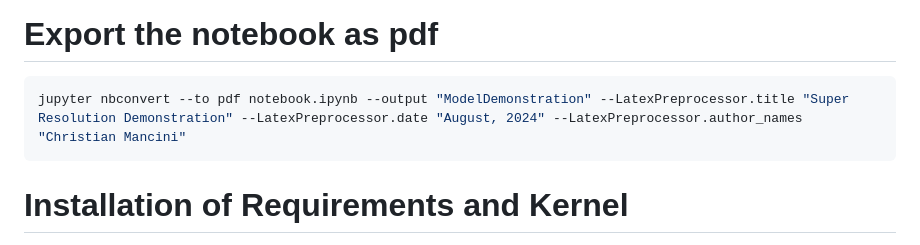
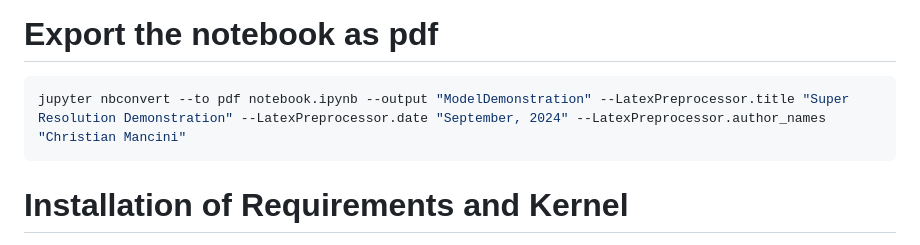
Before and after one commit to cMancio00/Super-Resolution, a Markdown page: README.md, the part around the change. Rendered like a GitHub page.

Commit message:
Changed notebook date generation

````diff
--- a/README.md
+++ b/README.md
@@ -38,7 +38,7 @@ python3 main.py
 # Export the notebook as pdf
 
 ```bash
-jupyter nbconvert --to pdf notebook.ipynb --output "ModelDemonstration" --LatexPreprocessor.title "Super Resolution Demonstration" --LatexPreprocessor.date "August, 2024" --LatexPreprocessor.author_names "Christian Mancini"
+jupyter nbconvert --to pdf notebook.ipynb --output "ModelDemonstration" --LatexPreprocessor.title "Super Resolution Demonstration" --LatexPreprocessor.date "September, 2024" --LatexPreprocessor.author_names "Christian Mancini"
 ```
 
 # Installation of Requirements and Kernel
````
